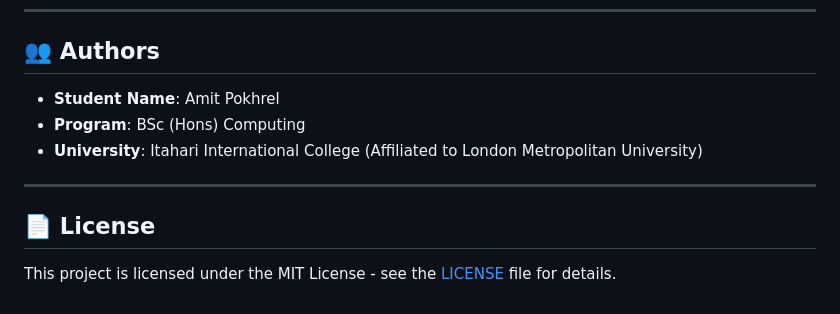
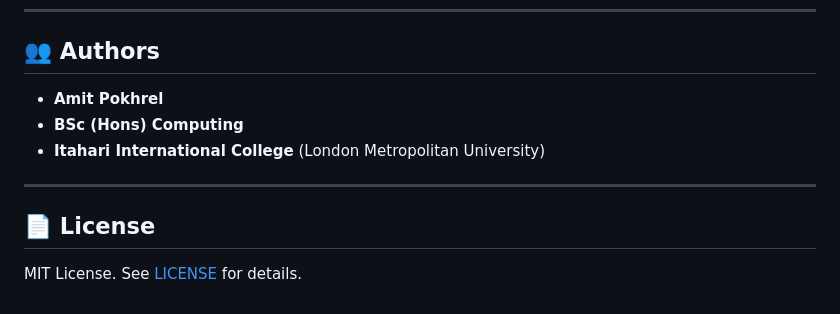
Before and after one commit to ameetpokhrel02/amit-pokhrel-pandityatra, a Markdown page: pandityatra/README.md, the part around one of its changes. Drawn GitHub-style.

```diff
--- a/pandityatra/README.md
+++ b/pandityatra/README.md
@@ -159,12 +151,11 @@ pandityatra/
 ---
 
 ## 👥 Authors
-
-- **Student Name**: Amit Pokhrel
-- **Program**: BSc (Hons) Computing
-- **University**: Itahari International College (Affiliated to London Metropolitan University)
+- **Amit Pokhrel**
+- **BSc (Hons) Computing**
+- **Itahari International College** (London Metropolitan University)
 
 ---
 
 ## 📄 License
-This project is licensed under the MIT License - see the [LICENSE](LICENSE) file for details.
+MIT License. See [LICENSE](LICENSE) for details.
```
Also changed, not shown: other parts of pandityatra/README.md (+39 -47 lines), README.md (+43 -52 lines).
